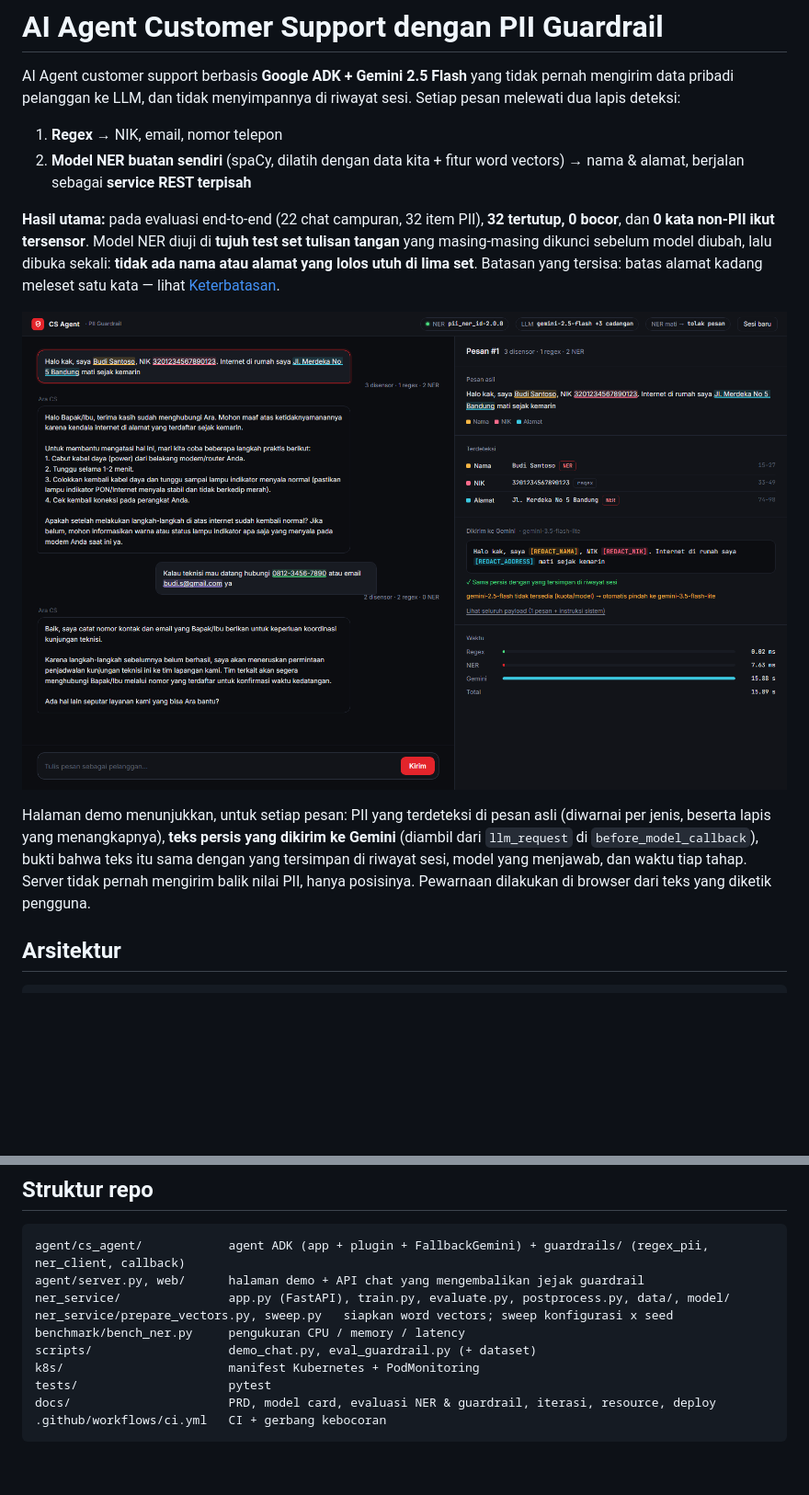
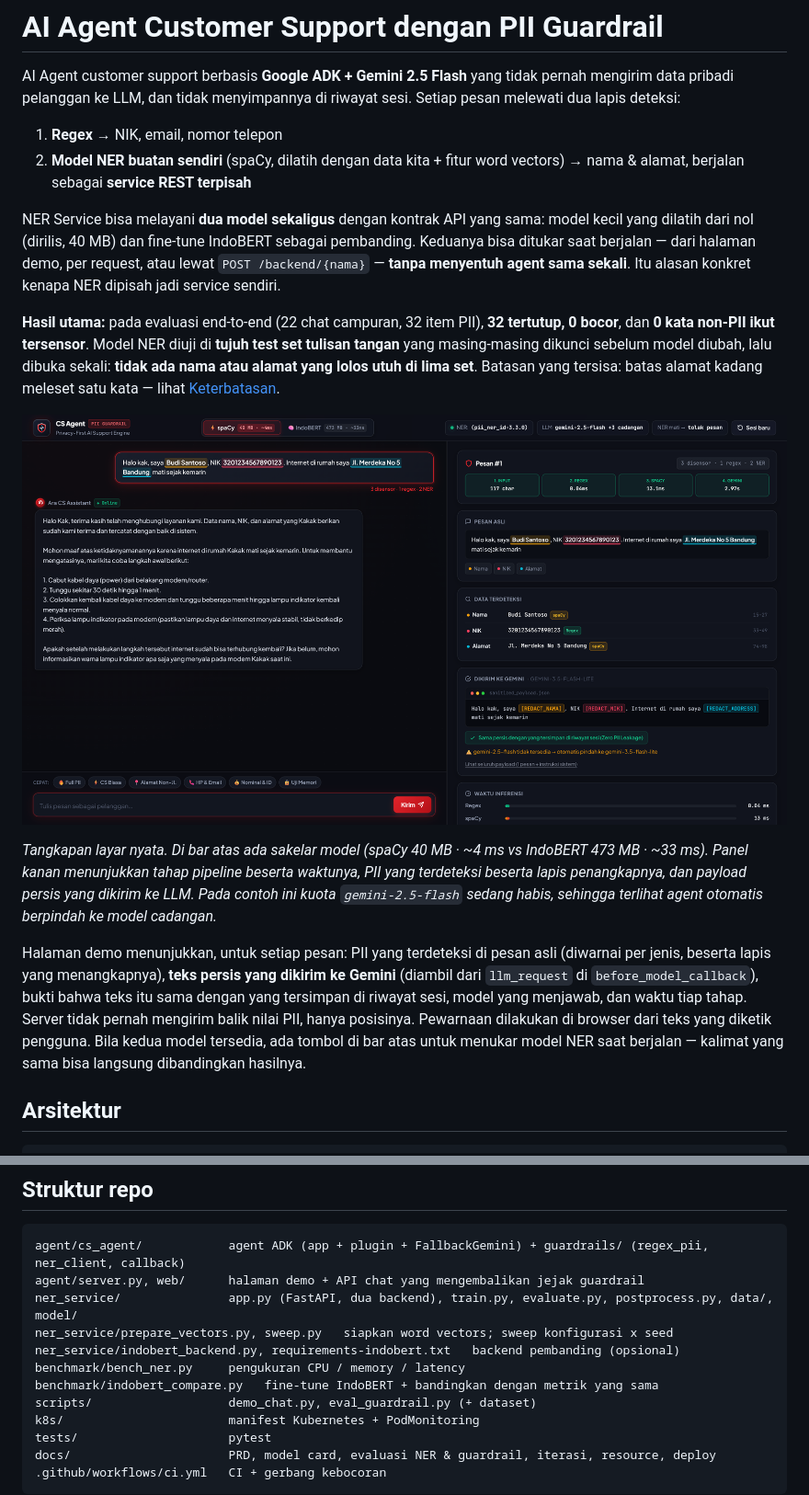
Before and after one commit to ruqi-fahmi/ai-agent-cs-pii-guardrail, a Markdown page: README.md, 2 parts joined by grey strips. Shown: that part at 92% size. GitHub-like rendering; pictures changed too: docs/img/demo.png; blank space fills up the shorter version.

Commit message:
README: sebut dua backend, sakelar model, dan screenshot UI terbaru
- Ringkasan awal menyebut NER Service bisa melayani dua model dengan
  kontrak API sama, dan bisa ditukar saat berjalan tanpa menyentuh agent.
- Paragraf halaman demo menyebut tombol penukar model.
- Struktur repo memuat indobert_backend.py, requirements-indobert.txt,
  dan benchmark/indobert_compare.py.
- docs/img/demo.png diganti tangkapan layar UI yang sekarang (sebelumnya
  masih tampilan lama). Kebetulan kuota gemini-2.5-flash sedang habis,
  jadi gambar itu sekaligus memperlihatkan fallback model bekerja -
  dijelaskan di keterangan gambar.

Co-Authored-By: rifcsh <fahmitechno40@gmail.com>

````diff
--- a/README.md
+++ b/README.md
@@ -8,6 +8,12 @@ Setiap pesan melewati dua lapis deteksi:
 2. **Model NER buatan sendiri** (spaCy, dilatih dengan data kita + fitur word vectors) → nama & alamat,
    berjalan sebagai **service REST terpisah**
 
+NER Service bisa melayani **dua model sekaligus** dengan kontrak API yang sama: model kecil
+yang dilatih dari nol (dirilis, 40 MB) dan fine-tune IndoBERT sebagai pembanding. Keduanya
+bisa ditukar saat berjalan — dari halaman demo, per request, atau lewat `POST /backend/{nama}`
+— **tanpa menyentuh agent sama sekali**. Itu alasan konkret kenapa NER dipisah jadi service
+sendiri.
+
 **Hasil utama:** pada evaluasi end-to-end (22 chat campuran, 32 item PII), **32 tertutup,
 0 bocor**, dan **0 kata non-PII ikut tersensor**. Model NER diuji di **tujuh test set tulisan
 tangan** yang masing-masing dikunci sebelum model diubah, lalu dibuka sekali: **tidak ada nama
@@ -16,11 +22,15 @@ satu kata — lihat [Keterbatasan](#keterbatasan-yang-disadari).
 
 ![Halaman demo: chat di kiri, panel bukti di kanan](docs/img/demo.png)
 
+*Tangkapan layar nyata. Di bar atas ada sakelar model (spaCy 40 MB · ~4 ms vs IndoBERT 473 MB · ~33 ms). Panel kanan menunjukkan tahap pipeline beserta waktunya, PII yang terdeteksi beserta lapis penangkapnya, dan payload persis yang dikirim ke LLM. Pada contoh ini kuota `gemini-2.5-flash` sedang habis, sehingga terlihat agent otomatis berpindah ke model cadangan.*
+
 Halaman demo menunjukkan, untuk setiap pesan: PII yang terdeteksi di pesan asli (diwarnai
 per jenis, beserta lapis yang menangkapnya), **teks persis yang dikirim ke Gemini** (diambil
 dari `llm_request` di `before_model_callback`), bukti bahwa teks itu sama dengan yang tersimpan
 di riwayat sesi, model yang menjawab, dan waktu tiap tahap. Server tidak pernah mengirim balik
 nilai PII, hanya posisinya. Pewarnaan dilakukan di browser dari teks yang diketik pengguna.
+Bila kedua model tersedia, ada tombol di bar atas untuk menukar model NER saat berjalan —
+kalimat yang sama bisa langsung dibandingkan hasilnya.
 
 ## Arsitektur
 
@@ -331,9 +341,11 @@ Overhead guardrail hanya milidetik, dibanding 1,5–4 detik untuk satu panggilan
 ```
 agent/cs_agent/            agent ADK (app + plugin + FallbackGemini) + guardrails/ (regex_pii, ner_client, callback)
 agent/server.py, web/      halaman demo + API chat yang mengembalikan jejak guardrail
-ner_service/               app.py (FastAPI), train.py, evaluate.py, postprocess.py, data/, model/
+ner_service/               app.py (FastAPI, dua backend), train.py, evaluate.py, postprocess.py, data/, model/
 ner_service/prepare_vectors.py, sweep.py   siapkan word vectors; sweep konfigurasi x seed
+ner_service/indobert_backend.py, requirements-indobert.txt   backend pembanding (opsional)
 benchmark/bench_ner.py     pengukuran CPU / memory / latency
+benchmark/indobert_compare.py   fine-tune IndoBERT + bandingkan dengan metrik yang sama
 scripts/                   demo_chat.py, eval_guardrail.py (+ dataset)
 k8s/                       manifest Kubernetes + PodMonitoring
 tests/                     pytest
````
